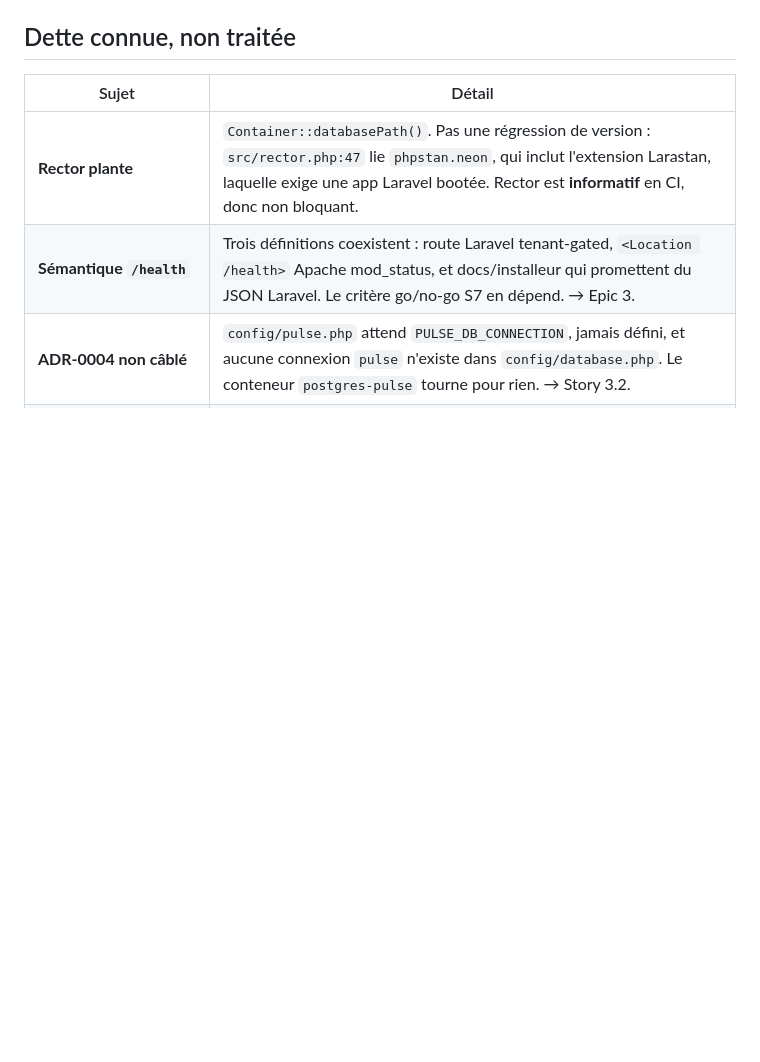
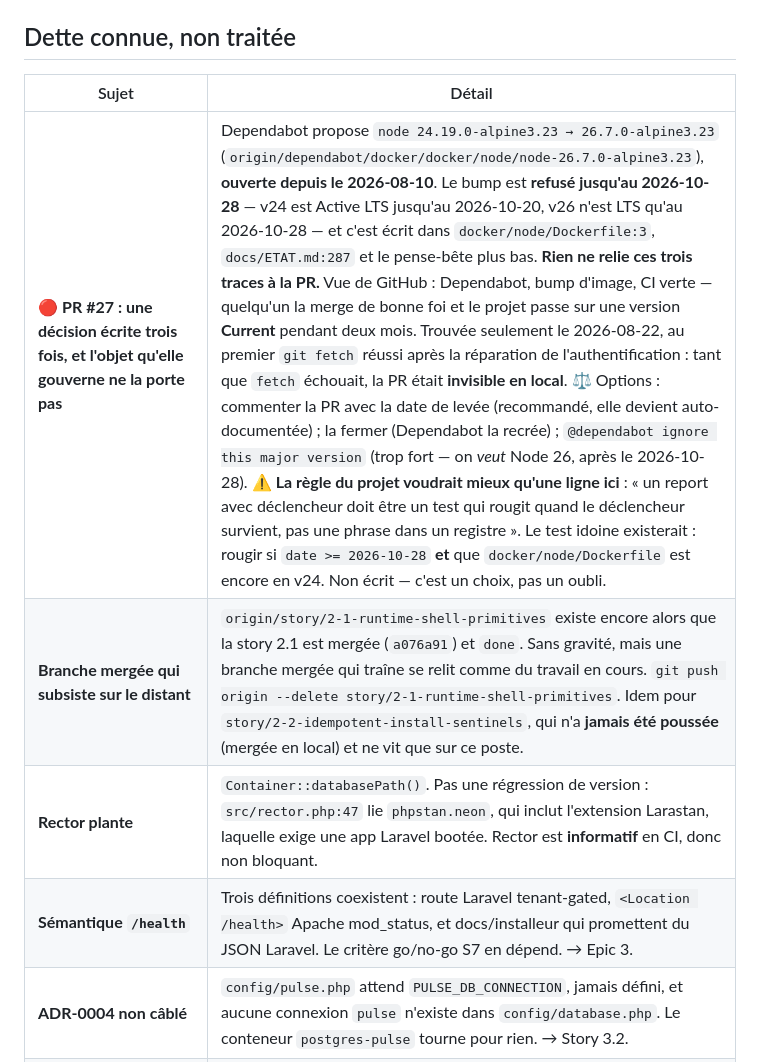
Before and after one commit to Kaelyscius/laravel-skeleton, a Markdown page: docs/ETAT.md, the part around the change. GitHub-like rendering; blank space fills up the shorter version.

Commit message:
docs(etat): consigner PR #27 (Node 26) et les branches mergées résiduelles
La décision « pas de Node 26 avant le 2026-10-28 » est écrite en trois endroits, et
AUCUN ne pointe vers la PR qu'elle gouverne. Vue de GitHub, la PR #27 se lit comme un
bump Dependabot ordinaire avec CI verte. Elle était invisible en local tant que
`git fetch` échouait — donc ouverte 12 jours sans que personne puisse la voir d'ici.

La règle du projet voudrait un test qui rougit au déclencheur plutôt qu'une ligne de
registre. Il est nommé, pas écrit : c'est un choix assumé, consigné comme tel.

Co-Authored-By: Claude Opus 5 (1M context) <noreply@anthropic.com>

```diff
--- a/docs/ETAT.md
+++ b/docs/ETAT.md
@@ -851,6 +851,8 @@ mécanisme, traité en symptôme. Il est désormais redondant — inoffensif, à
 
 | Sujet | Détail |
 |---|---|
+| 🔴 **PR #27 : une décision écrite trois fois, et l'objet qu'elle gouverne ne la porte pas** | Dependabot propose `node 24.19.0-alpine3.23 → 26.7.0-alpine3.23` (`origin/dependabot/docker/docker/node/node-26.7.0-alpine3.23`), **ouverte depuis le 2026-08-10**. Le bump est **refusé jusqu'au 2026-10-28** — v24 est Active LTS jusqu'au 2026-10-20, v26 n'est LTS qu'au 2026-10-28 — et c'est écrit dans `docker/node/Dockerfile:3`, `docs/ETAT.md:287` et le pense-bête plus bas. **Rien ne relie ces trois traces à la PR.** Vue de GitHub : Dependabot, bump d'image, CI verte — quelqu'un la merge de bonne foi et le projet passe sur une version **Current** pendant deux mois. Trouvée seulement le 2026-08-22, au premier `git fetch` réussi après la réparation de l'authentification : tant que `fetch` échouait, la PR était **invisible en local**. ⚖️ Options : commenter la PR avec la date de levée (recommandé, elle devient auto-documentée) ; la fermer (Dependabot la recrée) ; `@dependabot ignore this major version` (trop fort — on *veut* Node 26, après le 2026-10-28). ⚠️ **La règle du projet voudrait mieux qu'une ligne ici** : « un report avec déclencheur doit être un test qui rougit quand le déclencheur survient, pas une phrase dans un registre ». Le test idoine existerait : rougir si `date >= 2026-10-28` **et** que `docker/node/Dockerfile` est encore en v24. Non écrit — c'est un choix, pas un oubli. |
+| **Branche mergée qui subsiste sur le distant** | `origin/story/2-1-runtime-shell-primitives` existe encore alors que la story 2.1 est mergée (`a076a91`) et `done`. Sans gravité, mais une branche mergée qui traîne se relit comme du travail en cours. `git push origin --delete story/2-1-runtime-shell-primitives`. Idem pour `story/2-2-idempotent-install-sentinels`, qui n'a **jamais été poussée** (mergée en local) et ne vit que sur ce poste. |
 | **Rector plante** | `Container::databasePath()`. Pas une régression de version : `src/rector.php:47` lie `phpstan.neon`, qui inclut l'extension Larastan, laquelle exige une app Laravel bootée. Rector est **informatif** en CI, donc non bloquant. |
 | **Sémantique `/health`** | Trois définitions coexistent : route Laravel tenant-gated, `<Location /health>` Apache mod_status, et docs/installeur qui promettent du JSON Laravel. Le critère go/no-go S7 en dépend. → Epic 3. |
 | **ADR-0004 non câblé** | `config/pulse.php` attend `PULSE_DB_CONNECTION`, jamais défini, et aucune connexion `pulse` n'existe dans `config/database.php`. Le conteneur `postgres-pulse` tourne pour rien. → Story 3.2. |
```
